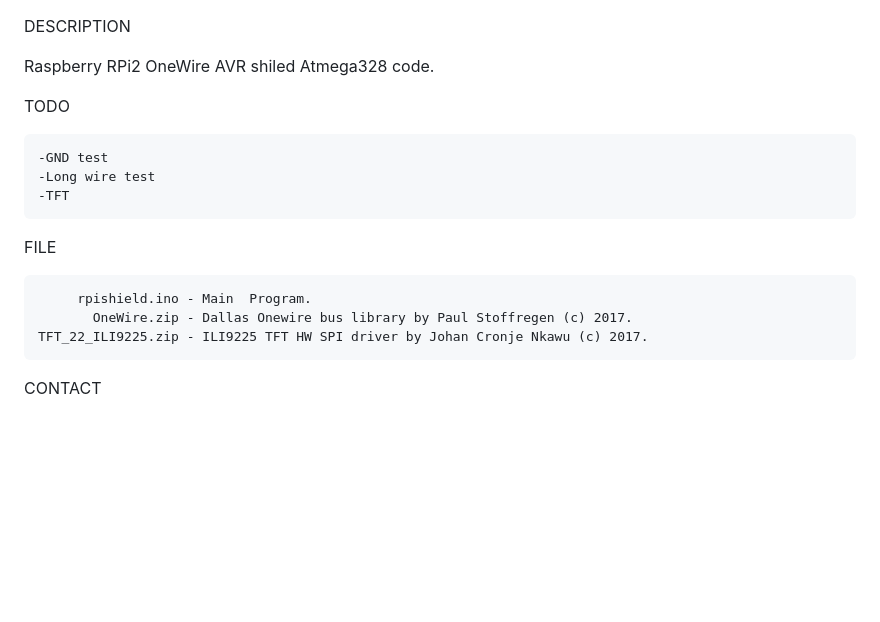
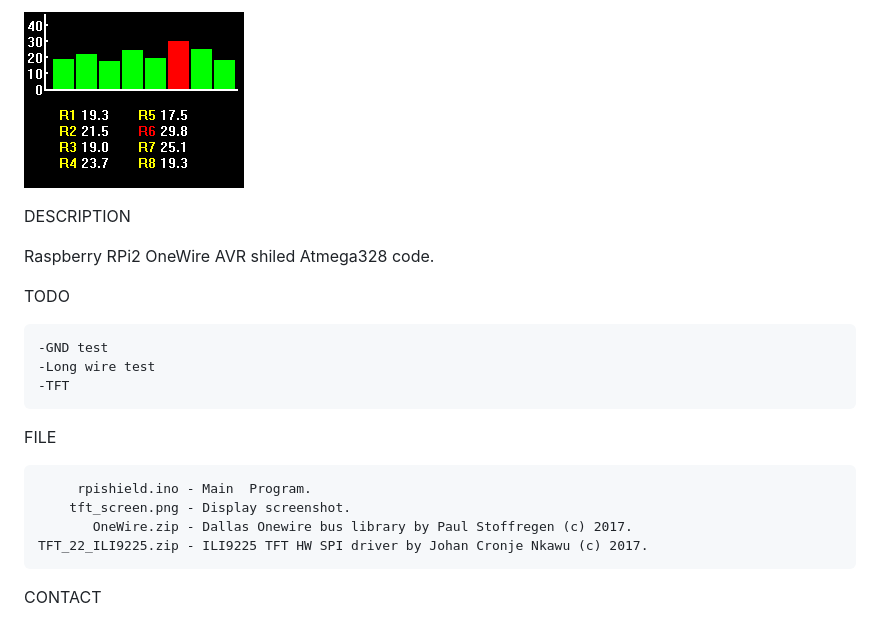
Before and after one commit to KyomaHooin/Wireshield, a Markdown page: avr/README.md, the part around the change. Rendered like a GitHub page; pictures changed too: avr/tft_screen.png (added); blank space fills up the shorter version.

Commit message:
TFT screen.

```diff
--- a/avr/README.md
+++ b/avr/README.md
@@ -1,3 +1,4 @@
+![TFT](https://github.com/KyomaHooin/Wireshield/raw/master/avr/tft_screen.png "screenshot")
 
 DESCRIPTION
 
@@ -13,6 +14,7 @@ FILE
 
 <pre>
      rpishield.ino - Main  Program.
+    tft_screen.png - Display screenshot.
        OneWire.zip - Dallas Onewire bus library by Paul Stoffregen (c) 2017.
 TFT_22_ILI9225.zip - ILI9225 TFT HW SPI driver by Johan Cronje Nkawu (c) 2017.
 </pre>
```
